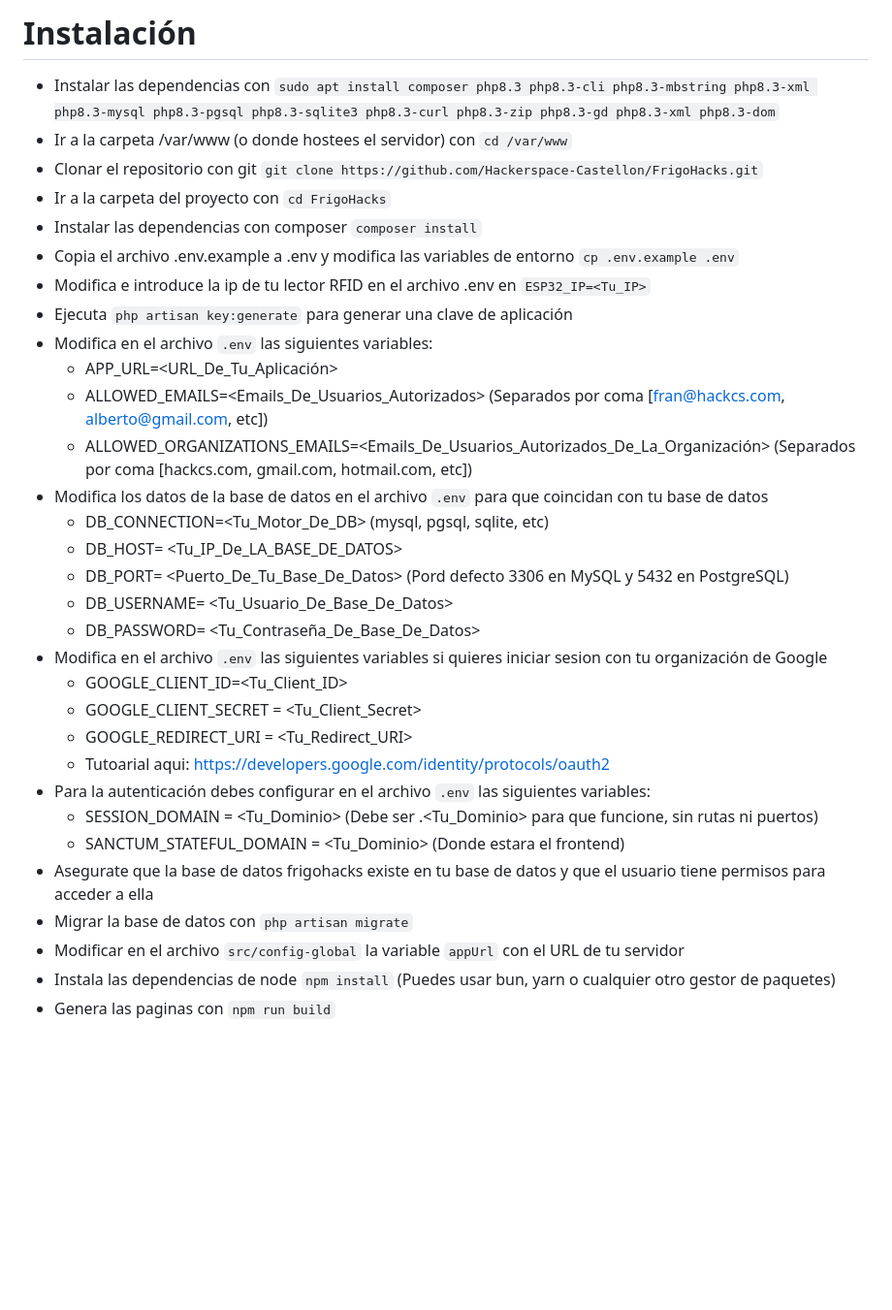
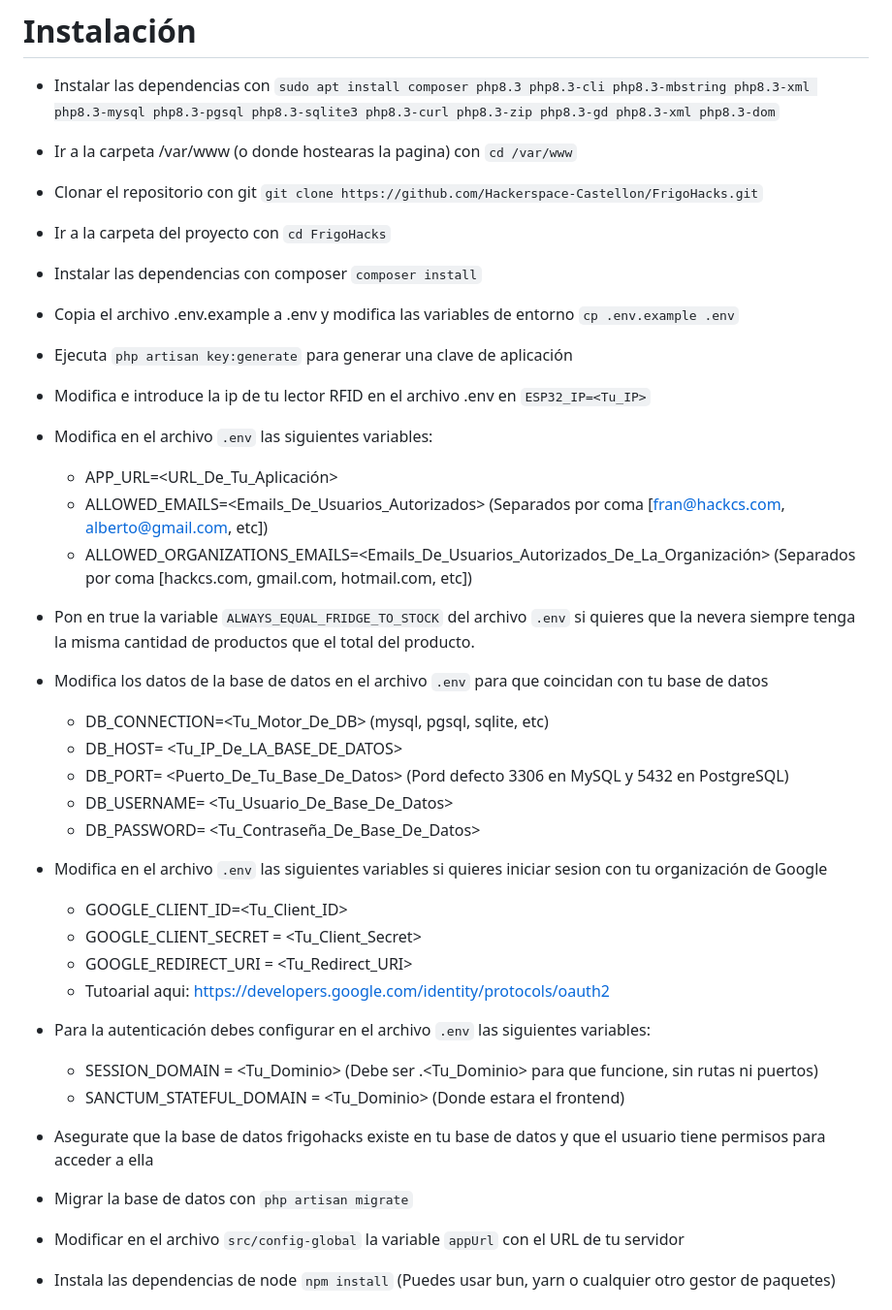
Before and after one commit to Hackerspace-Castellon/FrigoHacks, a Markdown page: README.md, the part around the change. Shown at 97% size. Rendered like a GitHub page; blank space fills up the shorter version.

Commit message:
Update installation instructions in README.md: clarify directory paths and add note on ALWAY_EQUAL_FRIDGE_TO_STOCK variable

```diff
--- a/README.md
+++ b/README.md
@@ -47,33 +47,49 @@ FrigoHacks esta compuesto de 3 cosas:
 
 # Instalación
 - Instalar las dependencias con `sudo apt install composer php8.3 php8.3-cli php8.3-mbstring php8.3-xml php8.3-mysql php8.3-pgsql php8.3-sqlite3 php8.3-curl php8.3-zip php8.3-gd php8.3-xml php8.3-dom`
-- Ir a la carpeta /var/www (o donde hostees el servidor) con `cd /var/www`
+
+- Ir a la carpeta /var/www (o donde hostearas la pagina) con `cd /var/www`
 - Clonar el repositorio con git `git clone https://github.com/Hackerspace-Castellon/FrigoHacks.git`
 - Ir a la carpeta del proyecto con `cd FrigoHacks`
+
 - Instalar las dependencias con composer `composer install`
+
 - Copia el archivo .env.example a .env y modifica las variables de entorno `cp .env.example .env`
+- Ejecuta `php artisan key:generate` para generar una clave de aplicación
+
 - Modifica e introduce la ip de tu lector RFID en el archivo .env en `ESP32_IP=<Tu_IP>`
-- Ejecuta `php artisan key:generate` para generar una clave de aplicación
+
 - Modifica en el archivo `.env` las siguientes variables:
     - APP_URL=<URL_De_Tu_Aplicación>
     - ALLOWED_EMAILS=<Emails_De_Usuarios_Autorizados> (Separados por coma \[fran@hackcs.com, alberto@gmail.com, etc\])
     - ALLOWED_ORGANIZATIONS_EMAILS=<Emails_De_Usuarios_Autorizados_De_La_Organización> (Separados por coma \[hackcs.com, gmail.com, hotmail.com, etc\])
+
+- Pon en true la variable `ALWAYS_EQUAL_FRIDGE_TO_STOCK` del archivo `.env` si quieres que la nevera siempre tenga la misma cantidad de productos que el total del producto.
+
 - Modifica los datos de la base de datos en el archivo `.env` para que coincidan con tu base de datos
     - DB_CONNECTION=<Tu_Motor_De_DB> (mysql, pgsql, sqlite, etc)
     - DB_HOST= <Tu_IP_De_LA_BASE_DE_DATOS>
     - DB_PORT= <Puerto_De_Tu_Base_De_Datos> (Pord defecto 3306 en MySQL y 5432 en PostgreSQL)
     - DB_USERNAME= <Tu_Usuario_De_Base_De_Datos>
     - DB_PASSWORD= <Tu_Contraseña_De_Base_De_Datos>
+
+
 - Modifica en el archivo `.env` las siguientes variables si quieres iniciar sesion con tu organización de Google
     - GOOGLE_CLIENT_ID=<Tu_Client_ID>
     - GOOGLE_CLIENT_SECRET = <Tu_Client_Secret>
     - GOOGLE_REDIRECT_URI = <Tu_Redirect_URI>
     - Tutoarial aqui: https://developers.google.com/identity/protocols/oauth2
+
+
 - Para la autenticación debes configurar en el archivo `.env` las siguientes variables:
     - SESSION_DOMAIN = <Tu_Dominio> (Debe ser .<Tu_Dominio> para que funcione, sin rutas ni puertos)
     - SANCTUM_STATEFUL_DOMAIN = <Tu_Dominio> (Donde estara el frontend)
+
+
 - Asegurate que la base de datos frigohacks existe en tu base de datos y que el usuario tiene permisos para acceder a ella
 - Migrar la base de datos con `php artisan migrate`
+
+
 - Modificar en el archivo `src/config-global` la variable `appUrl` con el URL de tu servidor
 - Instala las dependencias de node `npm install` (Puedes usar bun, yarn o cualquier otro gestor de paquetes)
 - Genera las paginas con `npm run build`
```
